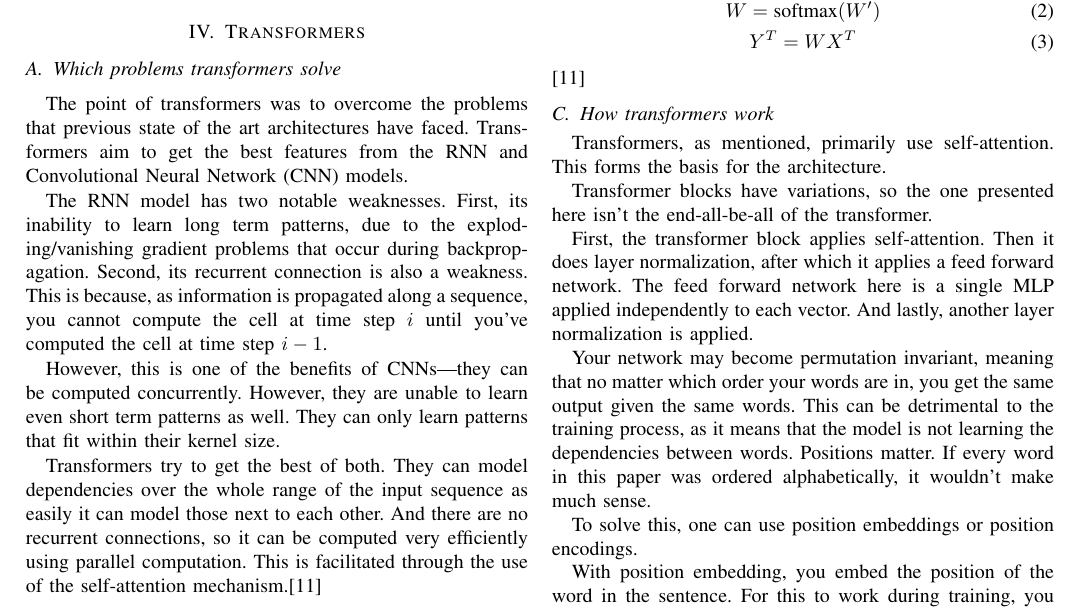
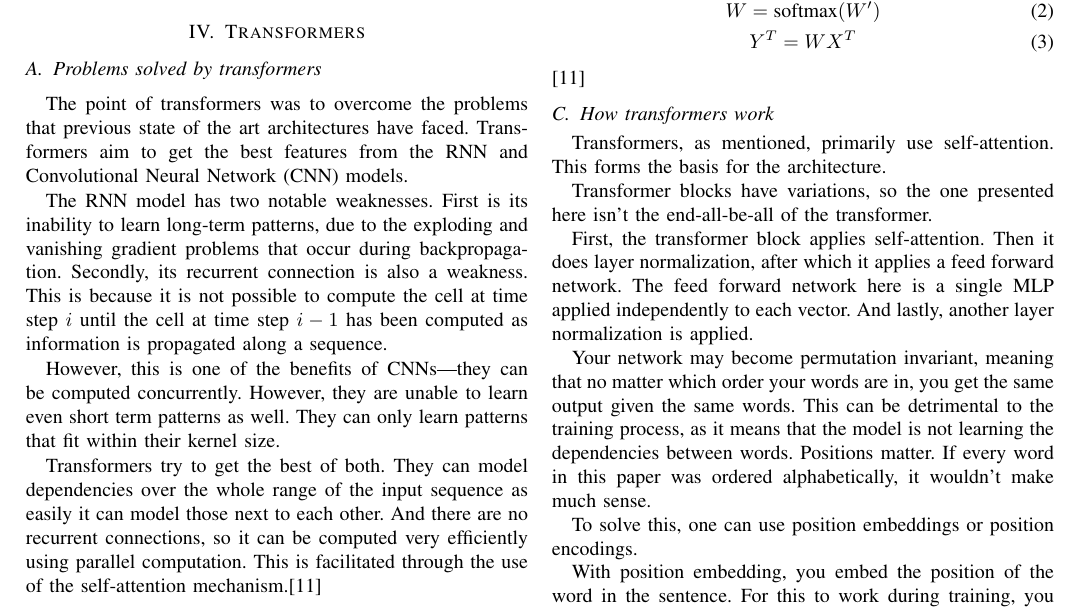
Before and after one commit to chhoumann/P6, a LaTeX paper (master.tex, which reads sections/transformers.tex): part of page 3 of 4, cut so that both start at the same text. Compiled offline with pdfLaTeX; a missing font is replaced by an installed copy or a similar font; a LaTeX package or settings file that is missing is left out.

Commit message:
Apply suggestions from code review
Co-authored-by: Pattrigue <57709490+Pattrigue@users.noreply.github.com>

```diff
--- a/sections/transformers.tex
+++ b/sections/transformers.tex
@@ -1,8 +1,8 @@
-\subsection{Which problems transformers solve}
+\subsection{Problems solved by transformers}
 The point of transformers was to overcome the problems that previous state of the art architectures have faced. Transformers aim to get the best features from the RNN and Convolutional Neural Network (CNN) models.
 
-The RNN model has two notable weaknesses. First, its inability to learn long term patterns, due to the exploding/vanishing gradient problems that occur during backpropagation.
-Second, its recurrent connection is also a weakness. This is because, as information is propagated along a sequence, you cannot compute the cell at time step $i$ until you've computed the cell at time step $i-1$.
+The RNN model has two notable weaknesses. First is its inability to learn long-term patterns, due to the exploding and vanishing gradient problems that occur during backpropagation.
+Secondly, its recurrent connection is also a weakness. This is because it is not possible to compute the cell at time step $i$ until the cell at time step $i-1$ has been computed as information is propagated along a sequence.
 
 However, this is one of the benefits of CNNs---they can be computed concurrently. However, they are unable to learn even short term patterns as well. They can only learn patterns that fit within their kernel size.
 
```
